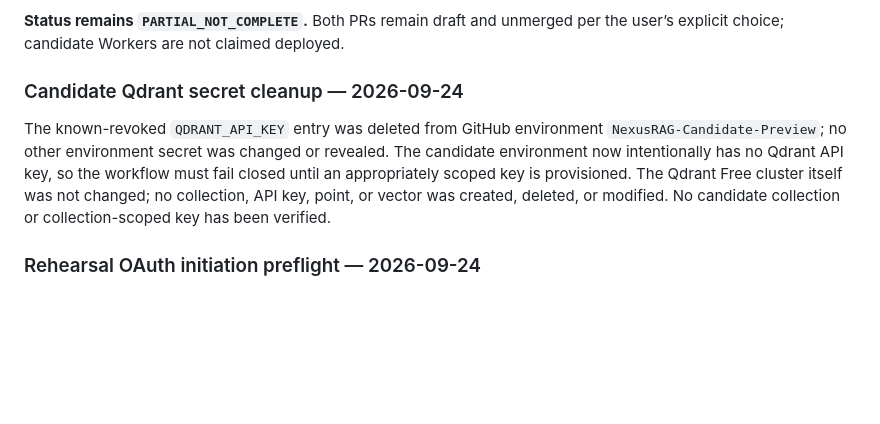
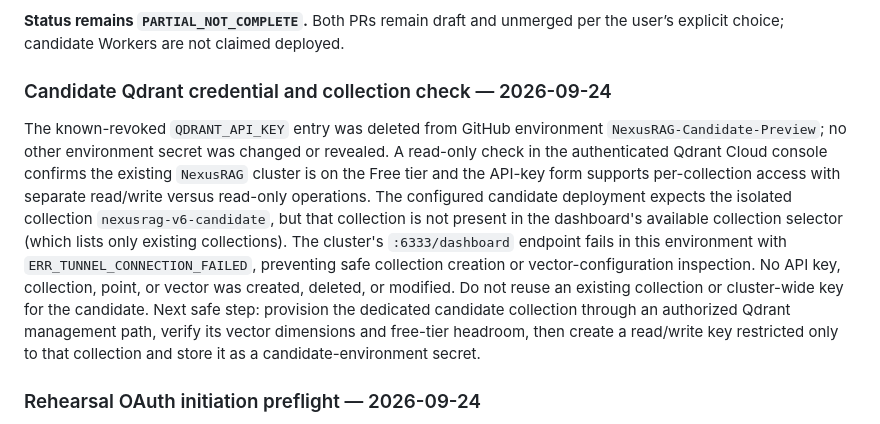
Before and after one commit to Anupam0202/NexusRAG, a Markdown page: docs/MASTER_PROMPT_AUDIT.md, the part around the change. Rendered like a GitHub page; blank space fills up the shorter version.

Commit message:
docs: clarify Qdrant candidate credential blocker

```diff
--- a/docs/MASTER_PROMPT_AUDIT.md
+++ b/docs/MASTER_PROMPT_AUDIT.md
@@ -253,9 +253,9 @@ No hard $0 cost guarantee is possible for usage under a user-supplied Gemini key
 
 **Status remains `PARTIAL_NOT_COMPLETE`.** Both PRs remain draft and unmerged per the user’s explicit choice; candidate Workers are not claimed deployed.
 
-### Candidate Qdrant secret cleanup — 2026-09-24
+### Candidate Qdrant credential and collection check — 2026-09-24
 
-The known-revoked `QDRANT_API_KEY` entry was deleted from GitHub environment `NexusRAG-Candidate-Preview`; no other environment secret was changed or revealed. The candidate environment now intentionally has no Qdrant API key, so the workflow must fail closed until an appropriately scoped key is provisioned. The Qdrant Free cluster itself was not changed; no collection, API key, point, or vector was created, deleted, or modified. No candidate collection or collection-scoped key has been verified.
+The known-revoked `QDRANT_API_KEY` entry was deleted from GitHub environment `NexusRAG-Candidate-Preview`; no other environment secret was changed or revealed. A read-only check in the authenticated Qdrant Cloud console confirms the existing `NexusRAG` cluster is on the Free tier and the API-key form supports per-collection access with separate read/write versus read-only operations. The configured candidate deployment expects the isolated collection `nexusrag-v6-candidate`, but that collection is not present in the dashboard's available collection selector (which lists only existing collections). The cluster's `:6333/dashboard` endpoint fails in this environment with `ERR_TUNNEL_CONNECTION_FAILED`, preventing safe collection creation or vector-configuration inspection. No API key, collection, point, or vector was created, deleted, or modified. Do not reuse an existing collection or cluster-wide key for the candidate. Next safe step: provision the dedicated candidate collection through an authorized Qdrant management path, verify its vector dimensions and free-tier headroom, then create a read/write key restricted only to that collection and store it as a candidate-environment secret.
 
 ### Rehearsal OAuth initiation preflight — 2026-09-24
 
```
